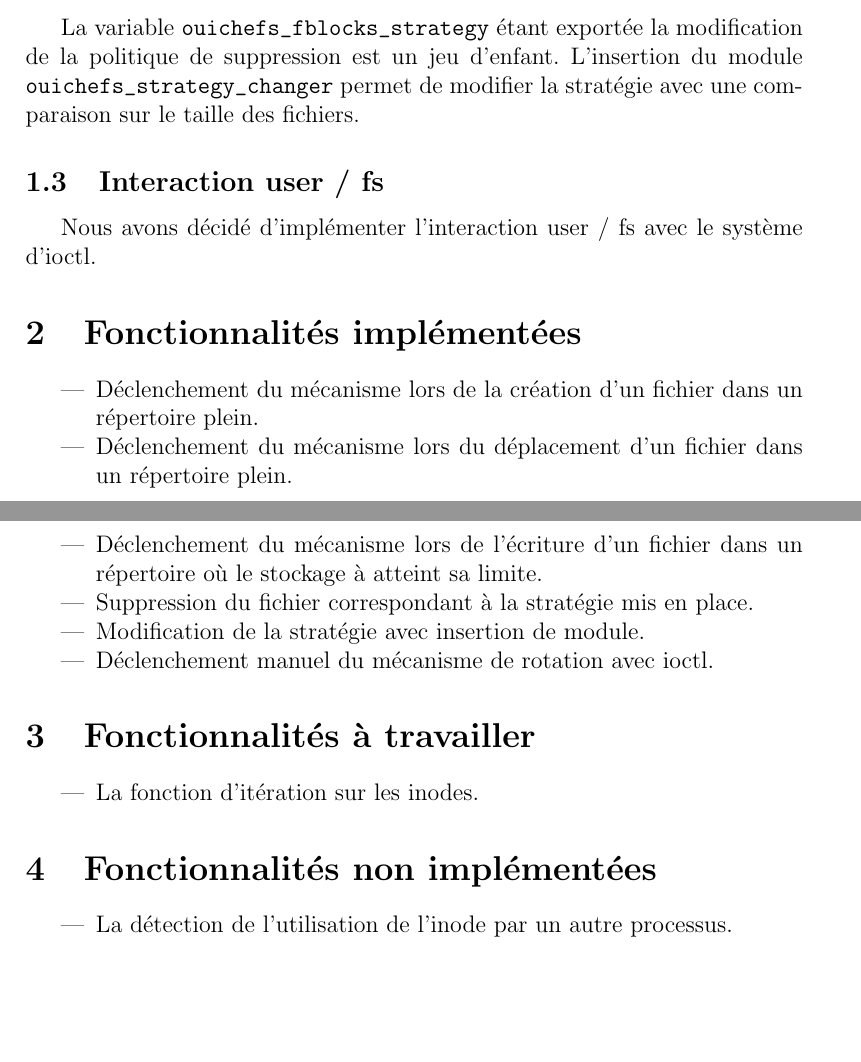
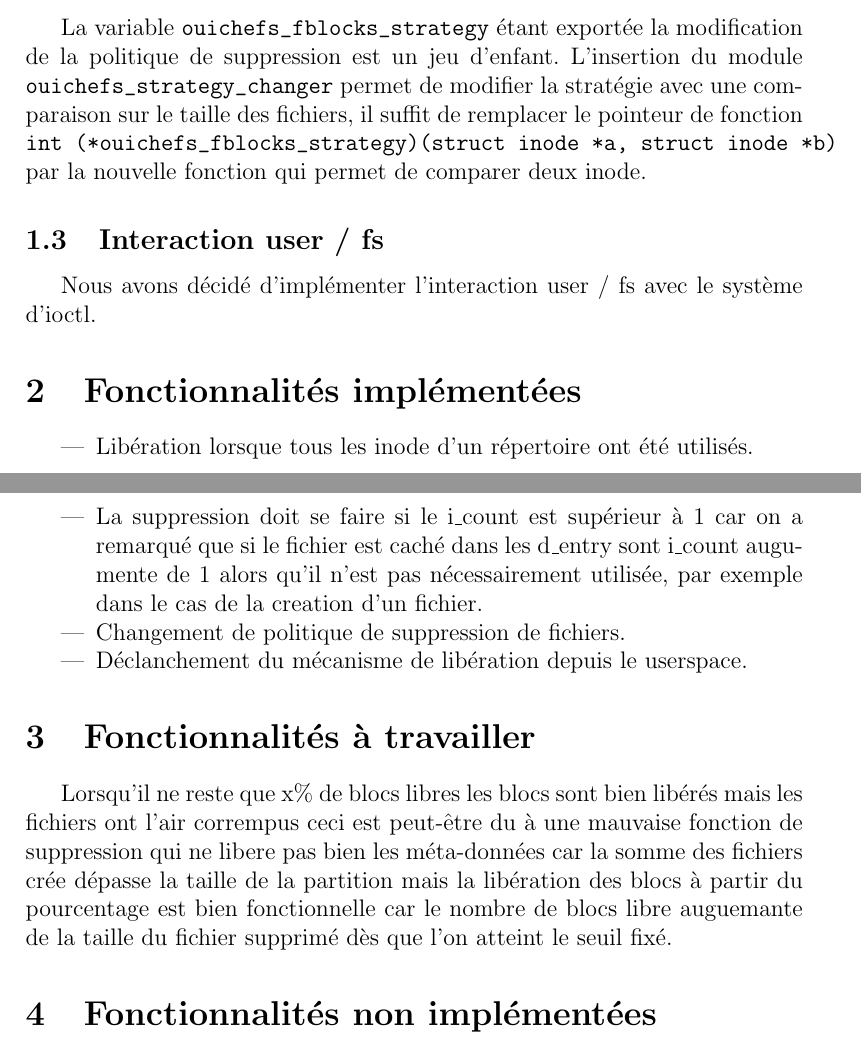
Before and after one commit to SalimNedjam/ouiche_fs, a LaTeX document (report/report.tex): two parts of pages 5 and 6 of 6, joined at a grey line, cut so that both start at the same text, the shorter picture padded with empty space. Compiled offline with pdfLaTeX.

Commit message:
final push

```diff
--- a/report/report.tex
+++ b/report/report.tex
@@ -183,7 +183,9 @@ qui ne prend pas en paramètre de \verb|dentry| pour l'inode.
 
 La variable \verb|ouichefs_fblocks_strategy| étant exportée la modification de la politique de suppression
 est un jeu d'enfant. L'insertion du module \verb|ouichefs_strategy_changer| permet de modifier
-la stratégie avec une comparaison sur le taille des fichiers.
+la stratégie avec une comparaison sur le taille des fichiers, il suffit de remplacer le pointeur de fonction
+\verb|int (*ouichefs_fblocks_strategy)(struct inode *a, struct inode *b)| par la nouvelle fonction
+qui permet de comparer deux inode.
 
 \subsection{Interaction user / fs}
 
@@ -191,31 +193,25 @@ Nous avons décidé d'implémenter l'interaction user / fs avec le système d'io
 
 \section{Fonctionnalités implémentées}
 
+
 \begin{itemize}
-	\item Déclenchement du mécanisme lors de la création d'un fichier dans un répertoire plein.
-
-	\item Déclenchement du mécanisme lors du déplacement d'un fichier dans un répertoire plein.
-
-	\item Déclenchement du mécanisme lors de l'écriture d'un fichier dans un répertoire où le stockage
-	à atteint sa limite.
-
-	\item Suppression du fichier correspondant à la stratégie mis en place.
-
-	\item Modification de la stratégie avec insertion de module.
-
-	\item Déclenchement manuel du mécanisme de rotation avec ioctl.
+	\item Libération lorsque tous les inode d'un répertoire ont été utilisés.
+	\item La suppression doit se faire si le i\_count est supérieur à 1 car on a remarqué que si le
+	fichier est caché dans les d\_entry sont i\_count augumente de 1 alors qu'il n'est pas nécessairement
+	utilisée, par exemple dans le cas de la creation d'un fichier.
+	\item Changement de politique de suppression de fichiers.
+	\item Déclanchement du mécanisme de libération depuis le userspace.
 \end{itemize}
 
 \section{Fonctionnalités à travailler}
+	Lorsqu'il ne reste que x\% de blocs libres les blocs sont bien libérés mais les
+	fichiers ont l'air corrempus ceci est peut-être du à une mauvaise fonction de suppression
+	 qui ne libere pas bien les méta-données car la somme des fichiers
+	 crée dépasse la taille de la partition mais la libération des blocs à partir du pourcentage
+	 est bien fonctionnelle car le nombre de blocs libre auguemante de la taille du fichier supprimé
+	 dès que l'on atteint le seuil fixé.
 
-\begin{itemize}
-	\item La fonction d'itération sur les inodes.
-\end{itemize}
 
 \section{Fonctionnalités non implémentées}
 
-\begin{itemize}
-	\item La détection de l'utilisation de l'inode par un autre processus.
-\end{itemize}
-
 \end{document}
```
